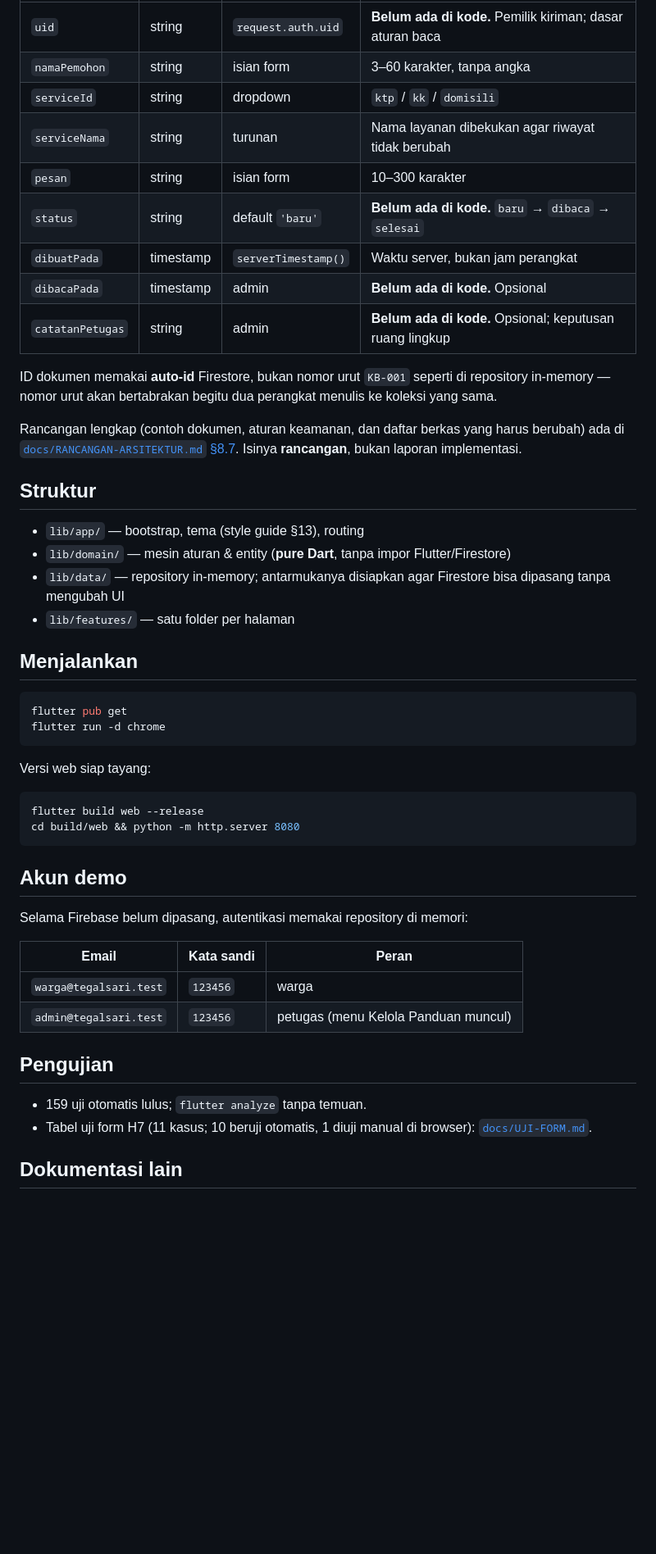
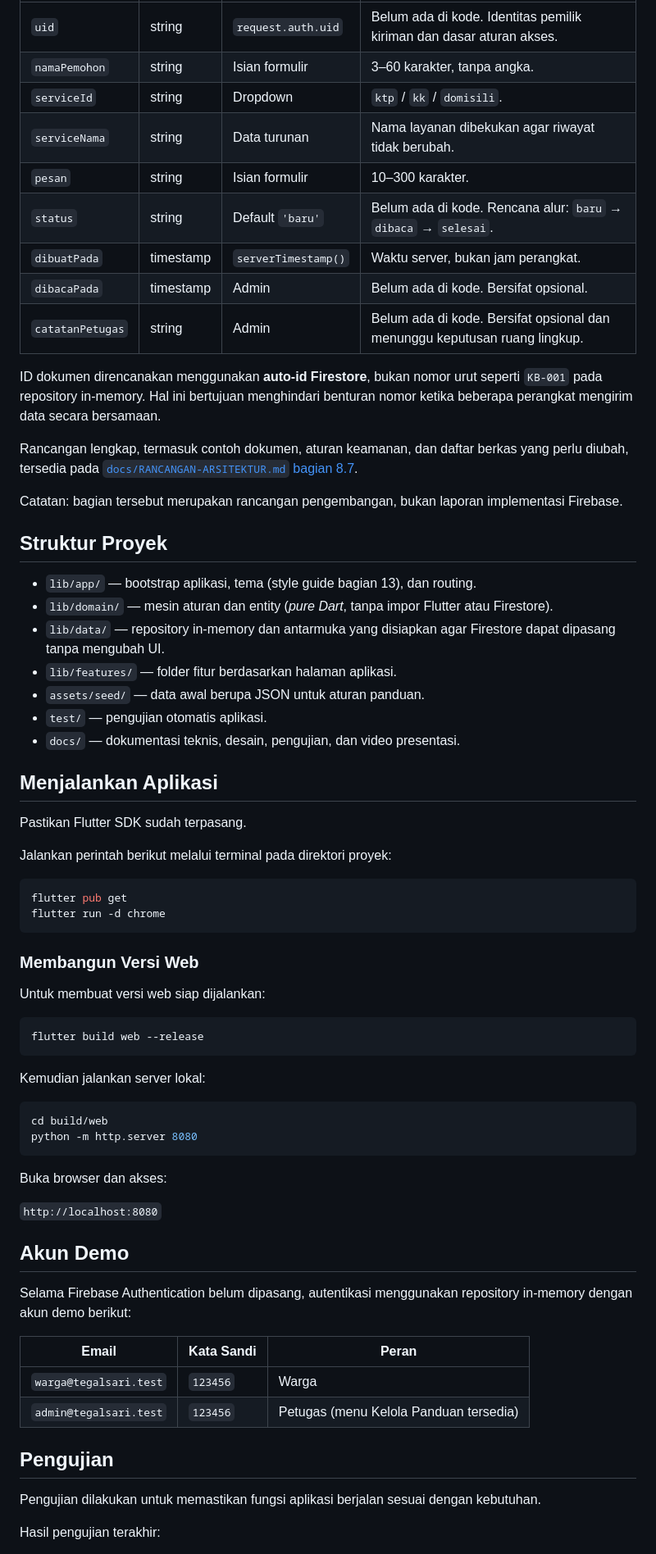
Before and after one commit to elisasp0/ips-guide, a Markdown page: README.md, the part around one of its changes. Shown at 82% size. Drawn GitHub-style; blank space fills up the shorter version.

Commit message:
docs: update project README for UTS submission

````diff
--- a/README.md
+++ b/README.md
@@ -53,55 +56,72 @@ Rencana pasca-UTS: kiriman H7 dipindahkan ke koleksi Cloud Firestore **`kebutuha
 | --- | --- | --- | --- |
-| `uid` | string | `request.auth.uid` | **Belum ada di kode.** Pemilik kiriman; dasar aturan baca |
-| `namaPemohon` | string | isian form | 3–60 karakter, tanpa angka |
-| `serviceId` | string | dropdown | `ktp` / `kk` / `domisili` |
-| `serviceNama` | string | turunan | Nama layanan dibekukan agar riwayat tidak berubah |
-| `pesan` | string | isian form | 10–300 karakter |
-| `status` | string | default `'baru'` | **Belum ada di kode.** `baru` → `dibaca` → `selesai` |
-| `dibuatPada` | timestamp | `serverTimestamp()` | Waktu server, bukan jam perangkat |
-| `dibacaPada` | timestamp | admin | **Belum ada di kode.** Opsional |
-| `catatanPetugas` | string | admin | **Belum ada di kode.** Opsional; keputusan ruang lingkup |
+| `uid` | string | `request.auth.uid` | Belum ada di kode. Identitas pemilik kiriman dan dasar aturan akses. |
+| `namaPemohon` | string | Isian formulir | 3–60 karakter, tanpa angka. |
+| `serviceId` | string | Dropdown | `ktp` / `kk` / `domisili`. |
+| `serviceNama` | string | Data turunan | Nama layanan dibekukan agar riwayat tidak berubah. |
+| `pesan` | string | Isian formulir | 10–300 karakter. |
+| `status` | string | Default `'baru'` | Belum ada di kode. Rencana alur: `baru` → `dibaca` → `selesai`. |
+| `dibuatPada` | timestamp | `serverTimestamp()` | Waktu server, bukan jam perangkat. |
+| `dibacaPada` | timestamp | Admin | Belum ada di kode. Bersifat opsional. |
+| `catatanPetugas` | string | Admin | Belum ada di kode. Bersifat opsional dan menunggu keputusan ruang lingkup. |
 
-ID dokumen memakai **auto-id** Firestore, bukan nomor urut `KB-001` seperti di repository in-memory —
-nomor urut akan bertabrakan begitu dua perangkat menulis ke koleksi yang sama.
+ID dokumen direncanakan menggunakan **auto-id Firestore**, bukan nomor urut seperti `KB-001` pada repository in-memory. Hal ini bertujuan menghindari benturan nomor ketika beberapa perangkat mengirim data secara bersamaan.
 
-Rancangan lengkap (contoh dokumen, aturan keamanan, dan daftar berkas yang harus berubah) ada di
-[`docs/RANCANGAN-ARSITEKTUR.md` §8.7](docs/RANCANGAN-ARSITEKTUR.md). Isinya **rancangan**, bukan
-laporan implementasi.
+Rancangan lengkap, termasuk contoh dokumen, aturan keamanan, dan daftar berkas yang perlu diubah, tersedia pada [`docs/RANCANGAN-ARSITEKTUR.md` bagian 8.7](docs/RANCANGAN-ARSITEKTUR.md).
 
-## Struktur
+Catatan: bagian tersebut merupakan rancangan pengembangan, bukan laporan implementasi Firebase.
 
-- `lib/app/` — bootstrap, tema (style guide §13), routing
-- `lib/domain/` — mesin aturan & entity (**pure Dart**, tanpa impor Flutter/Firestore)
-- `lib/data/` — repository in-memory; antarmukanya disiapkan agar Firestore bisa dipasang tanpa mengubah UI
-- `lib/features/` — satu folder per halaman
+## Struktur Proyek
 
-## Menjalankan
+- `lib/app/` — bootstrap aplikasi, tema (style guide bagian 13), dan routing.
+- `lib/domain/` — mesin aturan dan entity (*pure Dart*, tanpa impor Flutter atau Firestore).
+- `lib/data/` — repository in-memory dan antarmuka yang disiapkan agar Firestore dapat dipasang tanpa mengubah UI.
+- `lib/features/` — folder fitur berdasarkan halaman aplikasi.
+- `assets/seed/` — data awal berupa JSON untuk aturan panduan.
+- `test/` — pengujian otomatis aplikasi.
+- `docs/` — dokumentasi teknis, desain, pengujian, dan video presentasi.
+
+## Menjalankan Aplikasi
+
+Pastikan Flutter SDK sudah terpasang.
+
+Jalankan perintah berikut melalui terminal pada direktori proyek:
 
 ```bash
 flutter pub get
 flutter run -d chrome
 ```
 
-Versi web siap tayang:
+### Membangun Versi Web
+
+Untuk membuat versi web siap dijalankan:
 
 ```bash
 flutter build web --release
-cd build/web && python -m http.server 8080
 ```
 
-## Akun demo
+Kemudian jalankan server lokal:
 
-Selama Firebase belum dipasang, autentikasi memakai repository di memori:
+```bash
+cd build/web
+python -m http.server 8080
+```
 
-| Email                  | Kata sandi | Peran                                |
-| ---------------------- | ---------- | ------------------------------------ |
-| `warga@tegalsari.test` | `123456`   | warga                                |
-| `admin@tegalsari.test` | `123456`   | petugas (menu Kelola Panduan muncul) |
+Buka browser dan akses:
+
+`http://localhost:8080`
+
+## Akun Demo
+
+Selama Firebase Authentication belum dipasang, autentikasi menggunakan repository in-memory dengan akun demo berikut:
+
+| Email | Kata Sandi | Peran |
+| --- | --- | --- |
+| `warga@tegalsari.test` | `123456` | Warga |
+| `admin@tegalsari.test` | `123456` | Petugas (menu Kelola Panduan tersedia) |
 
 ## Pengujian
 
-- 159 uji otomatis lulus; `flutter analyze` tanpa temuan.
-- Tabel uji form H7 (11 kasus; 10 beruji otomatis, 1 diuji manual di browser): [`docs/UJI-FORM.md`](docs/UJI-FORM.md).
+Pengujian dilakukan untuk memastikan fungsi aplikasi berjalan sesuai dengan kebutuhan.
 
-## Dokumentasi lain
+Hasil pengujian terakhir:
 
````
Also changed, not shown: other parts of README.md (+86 -45 lines).
